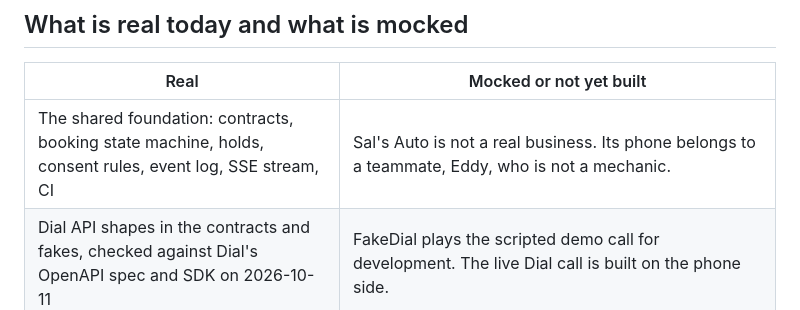
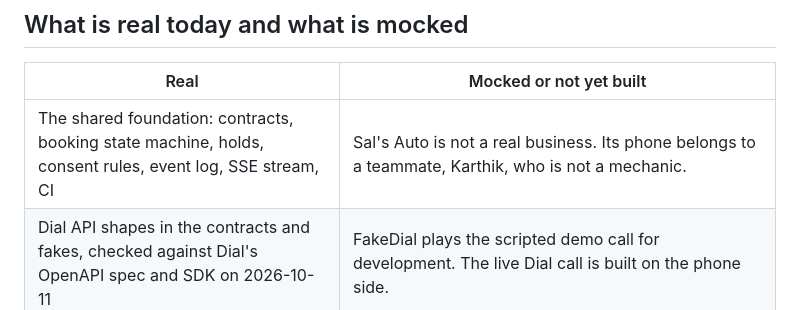
Before and after one commit to KarthikSubramanian07/Platypus, a Markdown page: README.md, the part around the change. Drawn GitHub-style.

Commit message:
Name the teammate whose phone plays Sal's Auto

```diff
--- a/README.md
+++ b/README.md
@@ -105,7 +105,7 @@ With `DEMO_MODE=fakes` (the default), `pnpm dev` starts from an empty event log
 
 | Real | Mocked or not yet built |
 | --- | --- |
-| The shared foundation: contracts, booking state machine, holds, consent rules, event log, SSE stream, CI | Sal's Auto is not a real business. Its phone belongs to a teammate, Eddy, who is not a mechanic. |
+| The shared foundation: contracts, booking state machine, holds, consent rules, event log, SSE stream, CI | Sal's Auto is not a real business. Its phone belongs to a teammate, Karthik, who is not a mechanic. |
 | Dial API shapes in the contracts and fakes, checked against Dial's OpenAPI spec and SDK on 2026-10-11 | FakeDial plays the scripted demo call for development. The live Dial call is built on the phone side. |
 | Darwin responses in the fakes are recorded from the live API: a completed search, and the HTTP 500 the demo query returned on 2026-10-11 | Darwin has not yet returned a `no_match` for the demo query. The only `no_match` in the repo is a test double labeled SYNTHETIC; it refuses to run in live mode and never appears in the fixture or on the dashboard. |
 | The golden-path fixture is generated by running the whole demo against the fakes through the real state machine | Texts to regular phones need 10DLC, which is filed after the event. Today's rail is iMessage, WhatsApp, or a second Dial number. |
```
